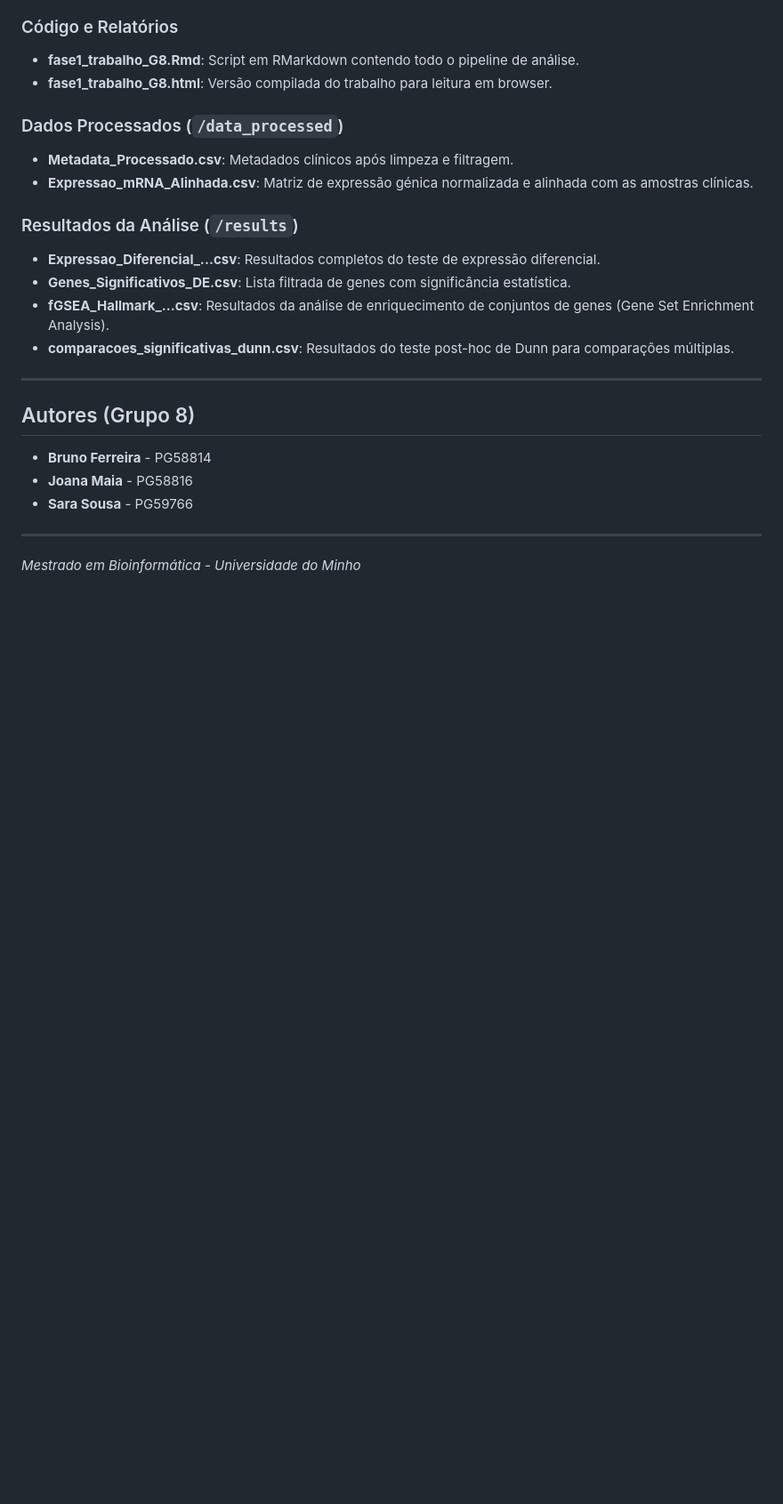
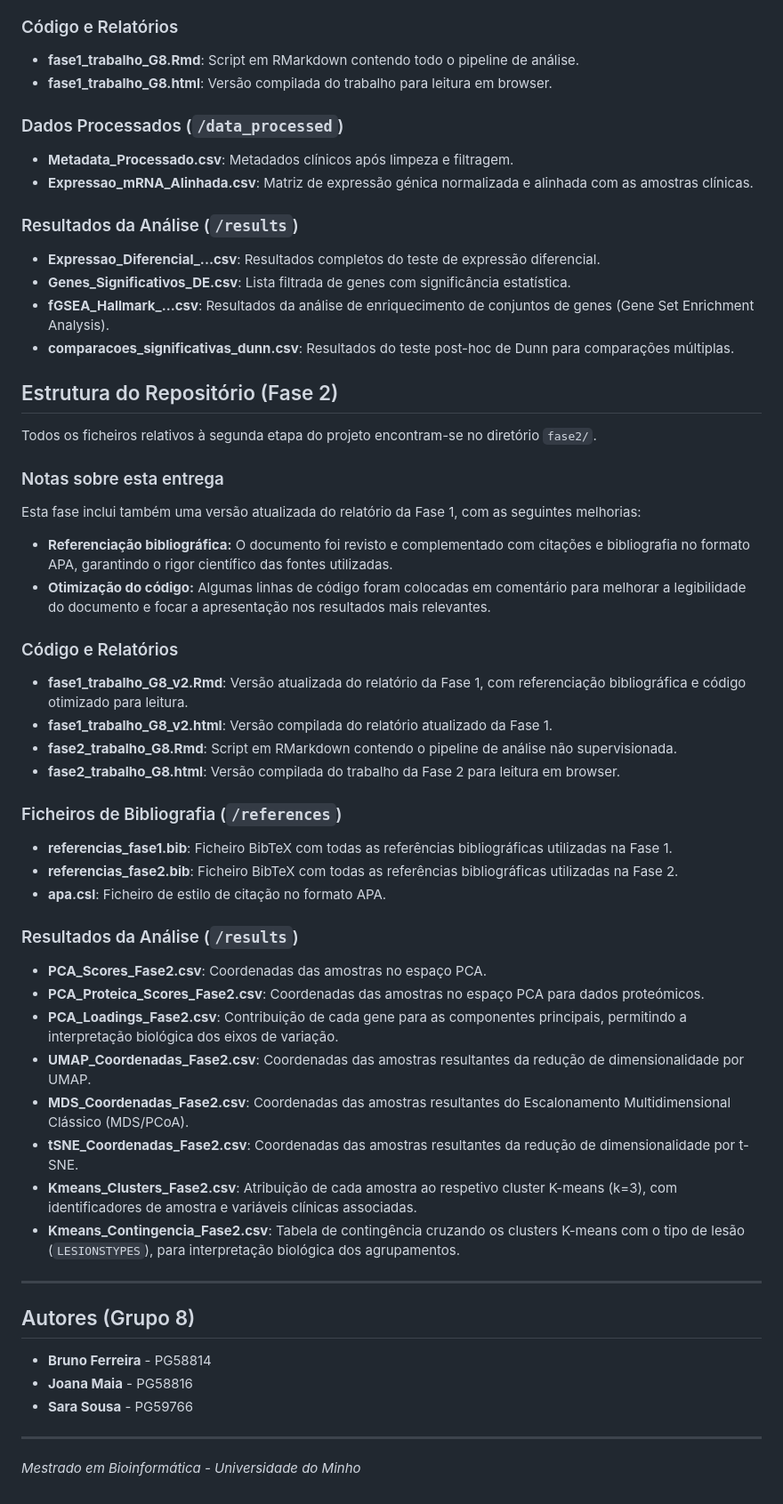
Before and after one commit to saranicolesousa/Trabalho-ECDB, a Markdown page: README.md, the part around the change. Shown at 89% size. Rendered like a GitHub page; blank space fills up the shorter version.

```diff
--- a/README.md
+++ b/README.md
@@ -54,6 +54,35 @@ Todos os ficheiros relativos à primeira etapa do projeto encontram-se no diret
 * **Genes_Significativos_DE.csv**: Lista filtrada de genes com significância estatística.
 * **fGSEA_Hallmark_...csv**: Resultados da análise de enriquecimento de conjuntos de genes (Gene Set Enrichment Analysis).
 * **comparacoes_significativas_dunn.csv**: Resultados do teste post-hoc de Dunn para comparações múltiplas.
+
+## Estrutura do Repositório (Fase 2)
+Todos os ficheiros relativos à segunda etapa do projeto encontram-se no diretório `fase2/`.
+
+### Notas sobre esta entrega
+Esta fase inclui também uma versão atualizada do relatório da Fase 1, com as seguintes melhorias:
+* **Referenciação bibliográfica:** O documento foi revisto e complementado com citações e bibliografia no formato APA, garantindo o rigor científico das fontes utilizadas.
+* **Otimização do código:** Algumas linhas de código foram colocadas em comentário para melhorar a legibilidade do documento e focar a apresentação nos resultados mais relevantes.
+
+### Código e Relatórios
+* **fase1_trabalho_G8_v2.Rmd**: Versão atualizada do relatório da Fase 1, com referenciação bibliográfica e código otimizado para leitura.
+* **fase1_trabalho_G8_v2.html**: Versão compilada do relatório atualizado da Fase 1.
+* **fase2_trabalho_G8.Rmd**: Script em RMarkdown contendo o pipeline de análise não supervisionada.
+* **fase2_trabalho_G8.html**: Versão compilada do trabalho da Fase 2 para leitura em browser.
+
+### Ficheiros de Bibliografia (`/references`)
+* **referencias_fase1.bib**: Ficheiro BibTeX com todas as referências bibliográficas utilizadas na Fase 1.
+* **referencias_fase2.bib**: Ficheiro BibTeX com todas as referências bibliográficas utilizadas na Fase 2.
+* **apa.csl**: Ficheiro de estilo de citação no formato APA.
+
+### Resultados da Análise (`/results`)
+* **PCA_Scores_Fase2.csv**: Coordenadas das amostras no espaço PCA.
+* **PCA_Proteica_Scores_Fase2.csv**: Coordenadas das amostras no espaço PCA para dados proteómicos.
+* **PCA_Loadings_Fase2.csv**: Contribuição de cada gene para as componentes principais, permitindo a interpretação biológica dos eixos de variação.
+* **UMAP_Coordenadas_Fase2.csv**: Coordenadas das amostras resultantes da redução de dimensionalidade por UMAP.
+* **MDS_Coordenadas_Fase2.csv**: Coordenadas das amostras resultantes do Escalonamento Multidimensional Clássico (MDS/PCoA).
+* **tSNE_Coordenadas_Fase2.csv**: Coordenadas das amostras resultantes da redução de dimensionalidade por t-SNE.
+* **Kmeans_Clusters_Fase2.csv**: Atribuição de cada amostra ao respetivo cluster K-means (k=3), com identificadores de amostra e variáveis clínicas associadas.
+* **Kmeans_Contingencia_Fase2.csv**: Tabela de contingência cruzando os clusters K-means com o tipo de lesão (`LESIONSTYPES`), para interpretação biológica dos agrupamentos.
 ---
 
 ## Autores (Grupo 8)
```
